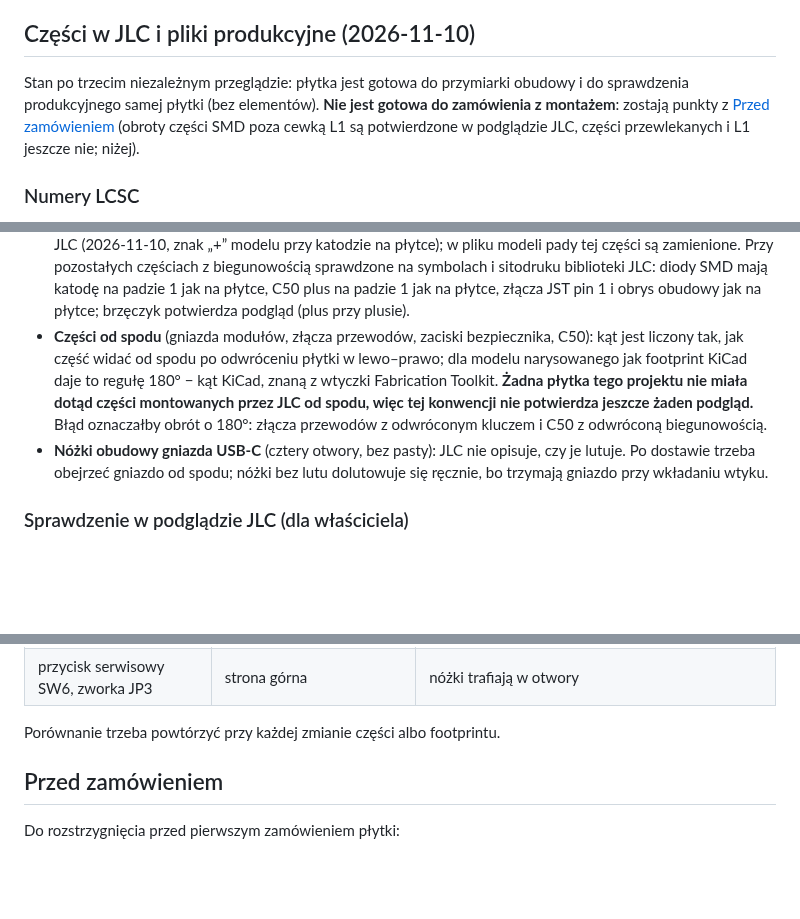
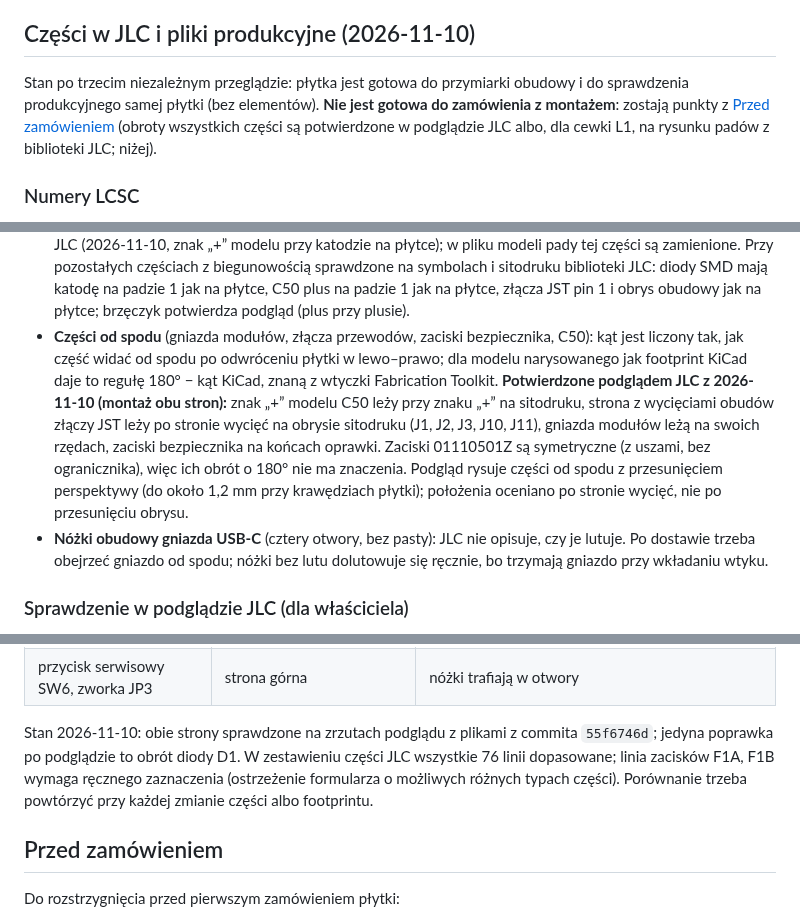
Before and after one commit to tmierzwa/WICI, a Markdown page: hardware/plytka-v2/README.md, 3 parts joined by grey strips. GitHub-like rendering; blank space fills up the shorter version.

Commit message:
Płytka v2: ustawienie części od spodu potwierdzone podglądem JLC
Podgląd JLC z montażem obu stron: C50, złącza JST, gniazda modułów i
zaciski bezpiecznika leżą zgodnie z sitodrukiem; strona górna z poprawioną
diodą D1 też. README opisuje wynik.

Co-Authored-By: Claude Fable 5.2 <noreply@anthropic.com>
Signed-off-by: Tomek Mierzwa <16899265+tmierzwa@users.noreply.github.com>

```diff
--- a/hardware/plytka-v2/README.md
+++ b/hardware/plytka-v2/README.md
@@ -510,7 +510,7 @@ DRC w KiCad liczy potem z prawdziwą regułą projektu i to ono jest sprawdziane
 
 ## Części w JLC i pliki produkcyjne (2026-11-10)
 
-Stan po trzecim niezależnym przeglądzie: płytka jest gotowa do przymiarki obudowy i do sprawdzenia produkcyjnego samej płytki (bez elementów). **Nie jest gotowa do zamówienia z montażem**: zostają punkty z [Przed zamówieniem](#przed-zamówieniem) (obroty części SMD poza cewką L1 są potwierdzone w podglądzie JLC, części przewlekanych i L1 jeszcze nie; niżej).
+Stan po trzecim niezależnym przeglądzie: płytka jest gotowa do przymiarki obudowy i do sprawdzenia produkcyjnego samej płytki (bez elementów). **Nie jest gotowa do zamówienia z montażem**: zostają punkty z [Przed zamówieniem](#przed-zamówieniem) (obroty wszystkich części są potwierdzone w podglądzie JLC albo, dla cewki L1, na rysunku padów z biblioteki JLC; niżej).
 
 ### Numery LCSC
 
@@ -587,7 +587,7 @@ Wybrany **Nichicon UKL1E101MPD**: 100 µF, 25 V, ±20%, 8 × 11,5 mm, raster 3,5
 - **Zgodność z podglądem:** metoda daje te same obroty, które potwierdziły podglądy rozmieszczenia JLC z 2026-11-10 (dwa zrzuty, znacznik pinu 1 modelu przy pinie 1 na płytce) i wcześniejsze płytki: SOT-23 i SOT-23-5 +180° względem KiCad, U2 +180°, U8, U6, U9, SOIC-8 i U7 +270°, U5 0°, diody 0° (katoda na padzie 1), gniazdo USB-C ze stykami na padach.
 - **Co zmieniła względem pliku po podglądach:** cewka L1 (744031004) była w pliku pod kątem 0°, a model JLC ma pady obok siebie, nie jeden nad drugim: każda końcówka leżałaby na obu padach i zwierała węzeł przetwornicy 5 V z +3V3. Teraz 270°. Na podglądzie tego nie było widać, bo model jest kwadratowy. Wykrył to niezależny przegląd plików. Poza tym: L2 obrócona o 180° (bez znaczenia elektrycznego, pad 1 na padzie 1), złącze ekranu J7 przesunięte o 0,22 mm, gniazdo USB-C J4 o 0,11 mm, cztery tranzystory SOT-23 o 0,1 mm.
 - **Numer padu to nie zawsze ta sama końcówka.** Dioda alarmu D1 (WP7113ID): w bibliotece JLC pad 1 jest anodą, w KiCad katodą, więc dopasowanie po numerach odwracało diodę. Wyszło to na trzecim podglądzie JLC (2026-11-10, znak „+” modelu przy katodzie na płytce); w pliku modeli pady tej części są zamienione. Przy pozostałych częściach z biegunowością sprawdzone na symbolach i sitodruku biblioteki JLC: diody SMD mają katodę na padzie 1 jak na płytce, C50 plus na padzie 1 jak na płytce, złącza JST pin 1 i obrys obudowy jak na płytce; brzęczyk potwierdza podgląd (plus przy plusie).
-- **Części od spodu** (gniazda modułów, złącza przewodów, zaciski bezpiecznika, C50): kąt jest liczony tak, jak część widać od spodu po odwróceniu płytki w lewo–prawo; dla modelu narysowanego jak footprint KiCad daje to regułę 180° − kąt KiCad, znaną z wtyczki Fabrication Toolkit. **Żadna płytka tego projektu nie miała dotąd części montowanych przez JLC od spodu, więc tej konwencji nie potwierdza jeszcze żaden podgląd.** Błąd oznaczałby obrót o 180°: złącza przewodów z odwróconym kluczem i C50 z odwróconą biegunowością.
+- **Części od spodu** (gniazda modułów, złącza przewodów, zaciski bezpiecznika, C50): kąt jest liczony tak, jak część widać od spodu po odwróceniu płytki w lewo–prawo; dla modelu narysowanego jak footprint KiCad daje to regułę 180° − kąt KiCad, znaną z wtyczki Fabrication Toolkit. **Potwierdzone podglądem JLC z 2026-11-10 (montaż obu stron):** znak „+” modelu C50 leży przy znaku „+” na sitodruku, strona z wycięciami obudów złączy JST leży po stronie wycięć na obrysie sitodruku (J1, J2, J3, J10, J11), gniazda modułów leżą na swoich rzędach, zaciski bezpiecznika na końcach oprawki. Zaciski 01110501Z są symetryczne (z uszami, bez ogranicznika), więc ich obrót o 180° nie ma znaczenia. Podgląd rysuje części od spodu z przesunięciem perspektywy (do około 1,2 mm przy krawędziach płytki); położenia oceniano po stronie wycięć, nie po przesunięciu obrysu.
 - **Nóżki obudowy gniazda USB-C** (cztery otwory, bez pasty): JLC nie opisuje, czy je lutuje. Po dostawie trzeba obejrzeć gniazdo od spodu; nóżki bez lutu dolutowuje się ręcznie, bo trzymają gniazdo przy wkładaniu wtyku.
 
 ### Sprawdzenie w podglądzie JLC (dla właściciela)
@@ -615,7 +615,7 @@ Na co patrzeć (różowa kropka w podglądzie to pin 1 modelu, na płytce pin 1
 | gniazda modułów J5, J6, J8, J9 | strona dolna | każdy rząd pokrywa swój rząd otworów |
 | przycisk serwisowy SW6, zworka JP3 | strona górna | nóżki trafiają w otwory |
 
-Porównanie trzeba powtórzyć przy każdej zmianie części albo footprintu.
+Stan 2026-11-10: obie strony sprawdzone na zrzutach podglądu z plikami z commita `55f6746d`; jedyna poprawka po podglądzie to obrót diody D1. W zestawieniu części JLC wszystkie 76 linii dopasowane; linia zacisków F1A, F1B wymaga ręcznego zaznaczenia (ostrzeżenie formularza o możliwych różnych typach części). Porównanie trzeba powtórzyć przy każdej zmianie części albo footprintu.
 
 ## Przed zamówieniem
 
```
Also changed, not shown: other parts of hardware/plytka-v2/README.md (+0 -1 lines).
